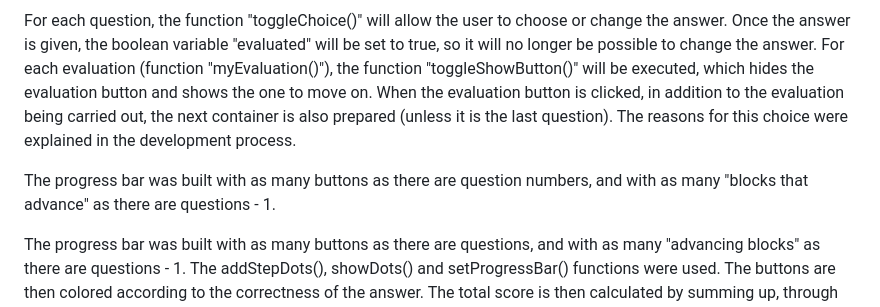
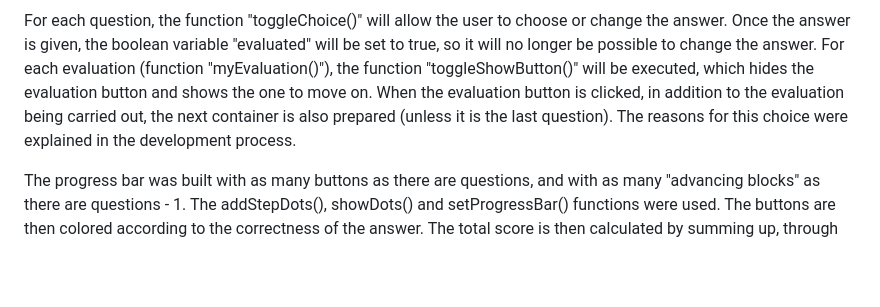
Before and after one commit to paolomax/my-evulpo-exercise, a Markdown page: readme.md, the part around the change. Rendered like a GitHub page; blank space fills up the shorter version.

Commit message:
++fix typo in doc

```diff
--- a/readme.md
+++ b/readme.md
@@ -41,6 +41,4 @@ Then the exercise (function "startExercise()") is started. The buttons are added
 For each question, the function "toggleChoice()" will allow the user to choose or change the answer. Once the answer is given, the boolean variable "evaluated" will be set to true, so it will no longer be possible to change the answer. For each evaluation (function "myEvaluation()"), the function "toggleShowButton()" will be executed, which hides the evaluation button and shows the one to move on.
 When the evaluation button is clicked, in addition to the evaluation being carried out, the next container is also prepared (unless it is the last question). The reasons for this choice were explained in the development process.
 
-The progress bar was built with as many buttons as there are question numbers, and with as many "blocks that advance" as there are questions - 1.
-
 The progress bar was built with as many buttons as there are questions, and with as many "advancing blocks" as there are questions - 1. The addStepDots(), showDots() and setProgressBar() functions were used. The buttons are then colored according to the correctness of the answer. The total score is then calculated by summing up, through the reduce method, the elements of the arrays scores and userScores. Depending on the score achieved, the user will receive different feedback.
```
